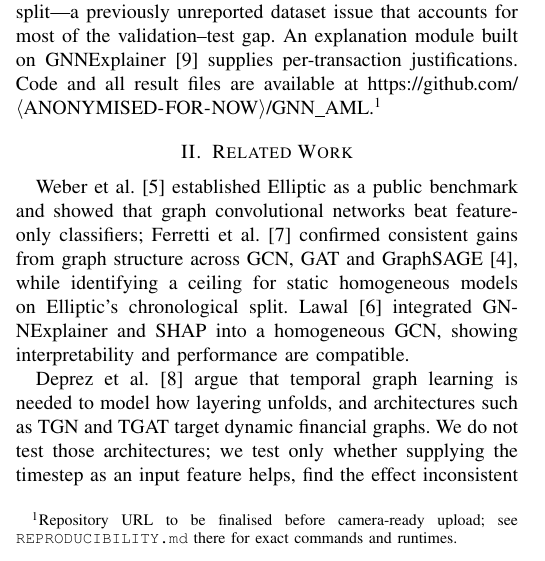
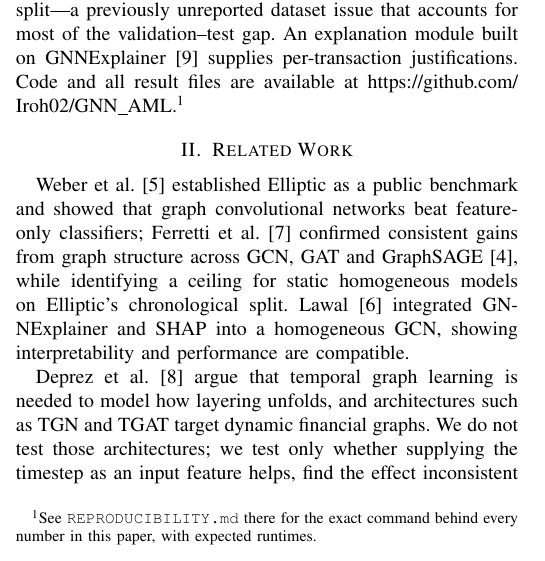
Before and after one commit to Iroh02/GNN_AML, a LaTeX paper (paper_camera_ready.tex): part of one column of page 1 of 5, cut so that both start at the same text. Compiled offline with pdfLaTeX.

Commit message:
Point paper to the live repository URL
Co-Authored-By: Claude Fable 5 <noreply@anthropic.com>

```diff
--- a/paper_camera_ready.tex
+++ b/paper_camera_ready.tex
@@ -106,9 +106,9 @@ the official HBTBD training split---a previously unreported dataset issue
 that accounts for most of the validation--test gap. An explanation module
 built on GNNExplainer~\cite{ying2019} supplies per-transaction
 justifications. Code and all result files are available at
-\url{https://github.com/<ANONYMISED-FOR-NOW>/GNN_AML}.\footnote{Repository URL
-to be finalised before camera-ready upload; see \texttt{REPRODUCIBILITY.md}
-there for exact commands and runtimes.}
+\url{https://github.com/Iroh02/GNN_AML}.\footnote{See
+\texttt{REPRODUCIBILITY.md} there for the exact command behind every number
+in this paper, with expected runtimes.}
 
 \section{Related Work}
 
```
